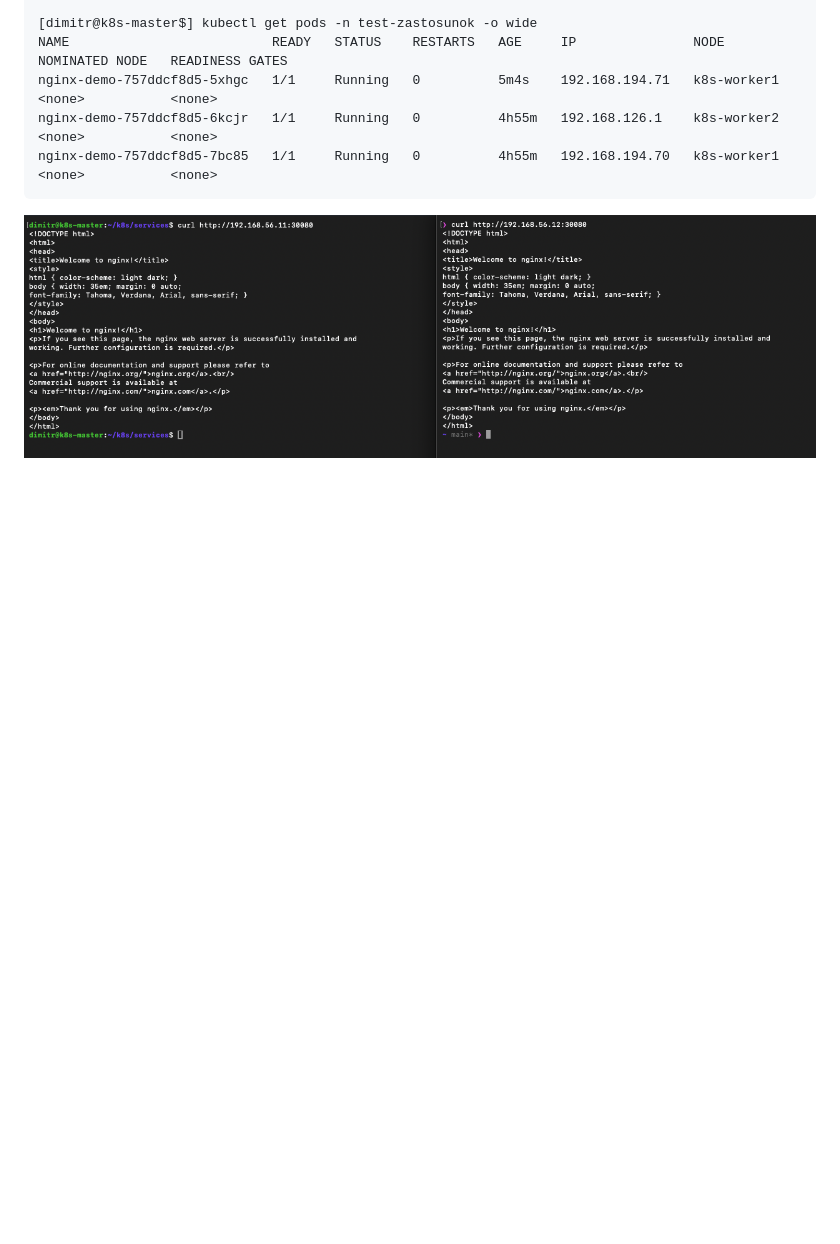
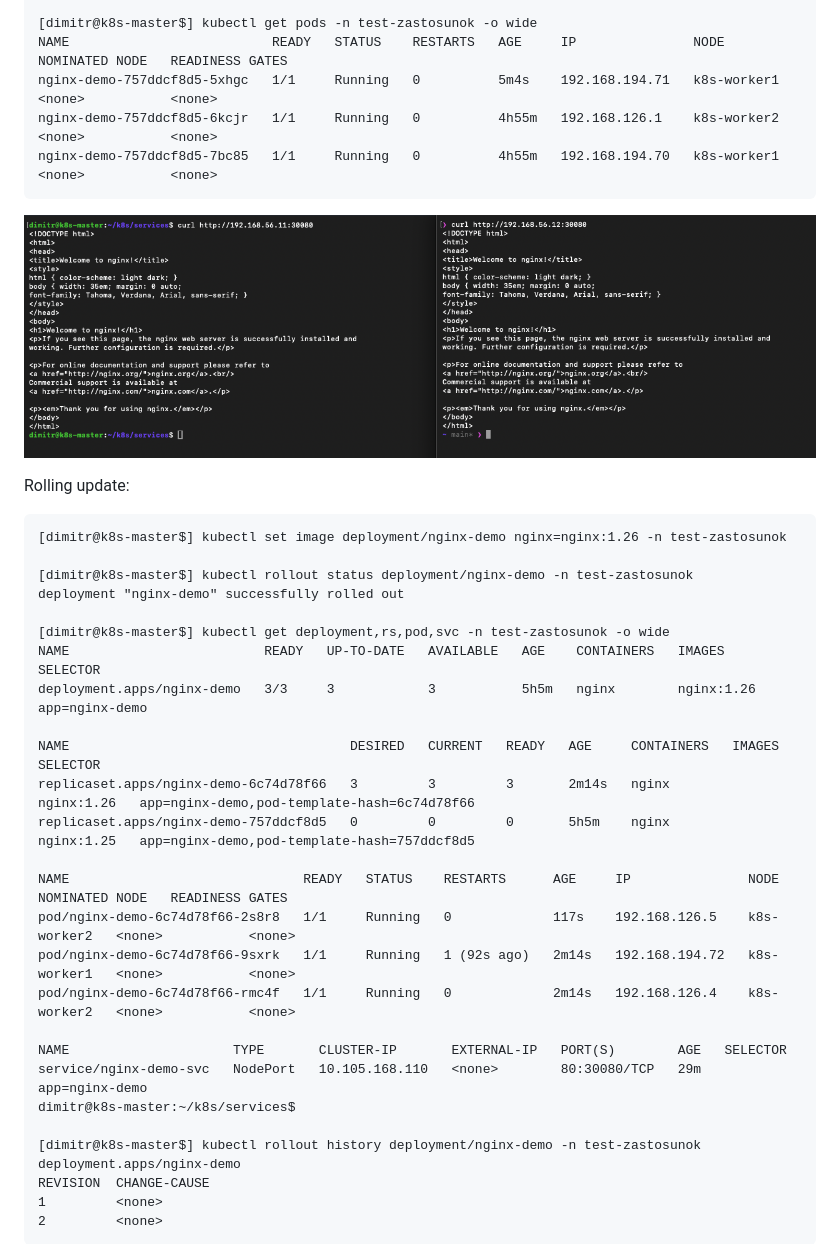
Before and after one commit to distefano119ua/itoutposts, a Markdown page: INT26-45/readme.md, the part around one of its changes. GitHub-like rendering; blank space fills up the shorter version.

````diff
--- a/INT26-45/readme.md
+++ b/INT26-45/readme.md
@@ -113,3 +113,34 @@ nginx-demo-757ddcf8d5-7bc85   1/1     Running   0          4h55m   192.168.194.7
 ```
 ![Перевірка доступу з Master-node та Host](./screenshots/curl_to_worker_nginx.png)
 
+Rolling update:
+```
+[dimitr@k8s-master$] kubectl set image deployment/nginx-demo nginx=nginx:1.26 -n test-zastosunok
+
+[dimitr@k8s-master$] kubectl rollout status deployment/nginx-demo -n test-zastosunok
+deployment "nginx-demo" successfully rolled out
+
+[dimitr@k8s-master$] kubectl get deployment,rs,pod,svc -n test-zastosunok -o wide
+NAME                         READY   UP-TO-DATE   AVAILABLE   AGE    CONTAINERS   IMAGES       SELECTOR
+deployment.apps/nginx-demo   3/3     3            3           5h5m   nginx        nginx:1.26   app=nginx-demo
+
+NAME                                    DESIRED   CURRENT   READY   AGE     CONTAINERS   IMAGES       SELECTOR
+replicaset.apps/nginx-demo-6c74d78f66   3         3         3       2m14s   nginx        nginx:1.26   app=nginx-demo,pod-template-hash=6c74d78f66
+replicaset.apps/nginx-demo-757ddcf8d5   0         0         0       5h5m    nginx        nginx:1.25   app=nginx-demo,pod-template-hash=757ddcf8d5
+
+NAME                              READY   STATUS    RESTARTS      AGE     IP               NODE          NOMINATED NODE   READINESS GATES
+pod/nginx-demo-6c74d78f66-2s8r8   1/1     Running   0             117s    192.168.126.5    k8s-worker2   <none>           <none>
+pod/nginx-demo-6c74d78f66-9sxrk   1/1     Running   1 (92s ago)   2m14s   192.168.194.72   k8s-worker1   <none>           <none>
+pod/nginx-demo-6c74d78f66-rmc4f   1/1     Running   0             2m14s   192.168.126.4    k8s-worker2   <none>           <none>
+
+NAME                     TYPE       CLUSTER-IP       EXTERNAL-IP   PORT(S)        AGE   SELECTOR
+service/nginx-demo-svc   NodePort   10.105.168.110   <none>        80:30080/TCP   29m   app=nginx-demo
+dimitr@k8s-master:~/k8s/services$
+
+[dimitr@k8s-master$] kubectl rollout history deployment/nginx-demo -n test-zastosunok
+deployment.apps/nginx-demo
+REVISION  CHANGE-CAUSE
+1         <none>
+2         <none>
+```
+
````
Also changed, not shown: other parts of INT26-45/readme.md (+54 -0 lines).
